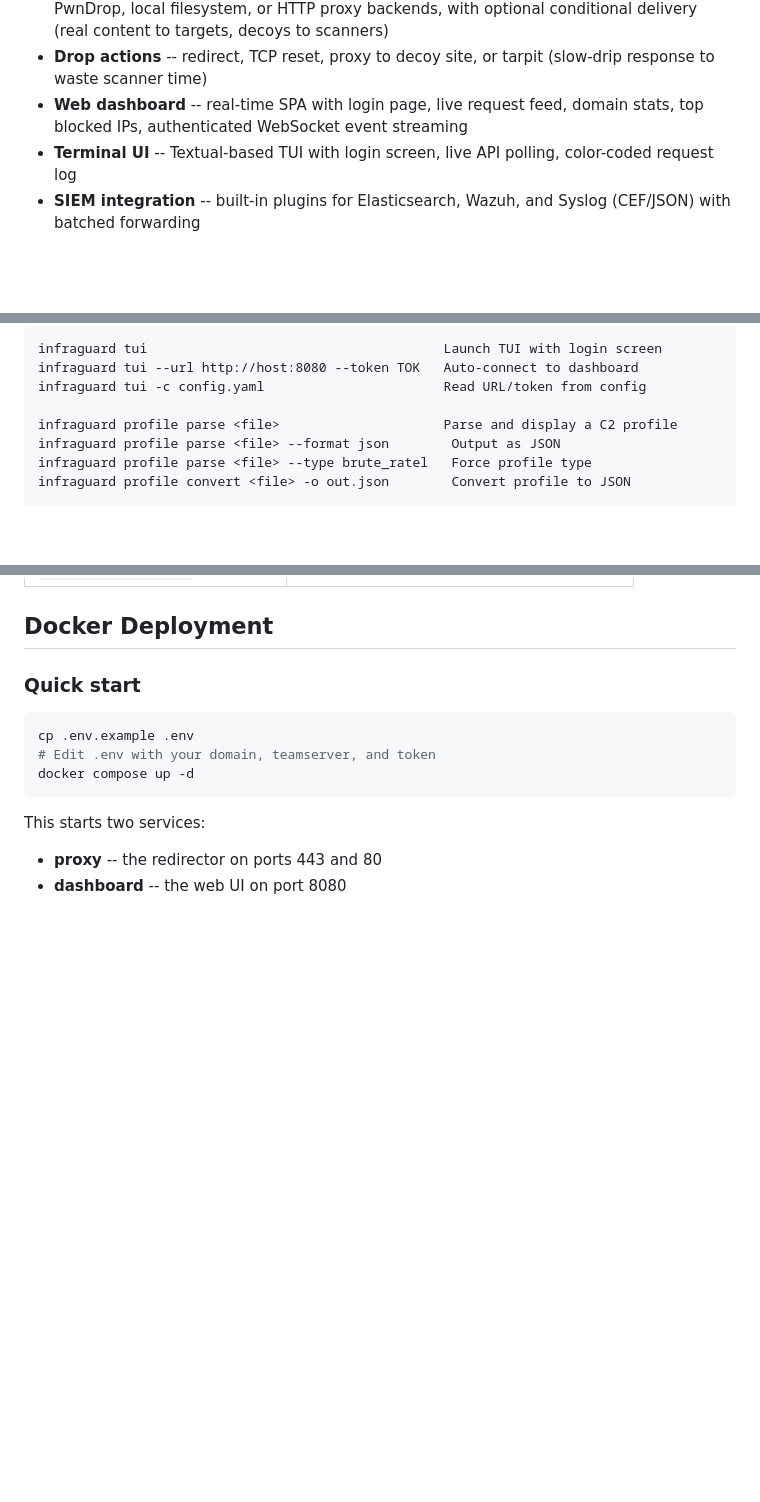
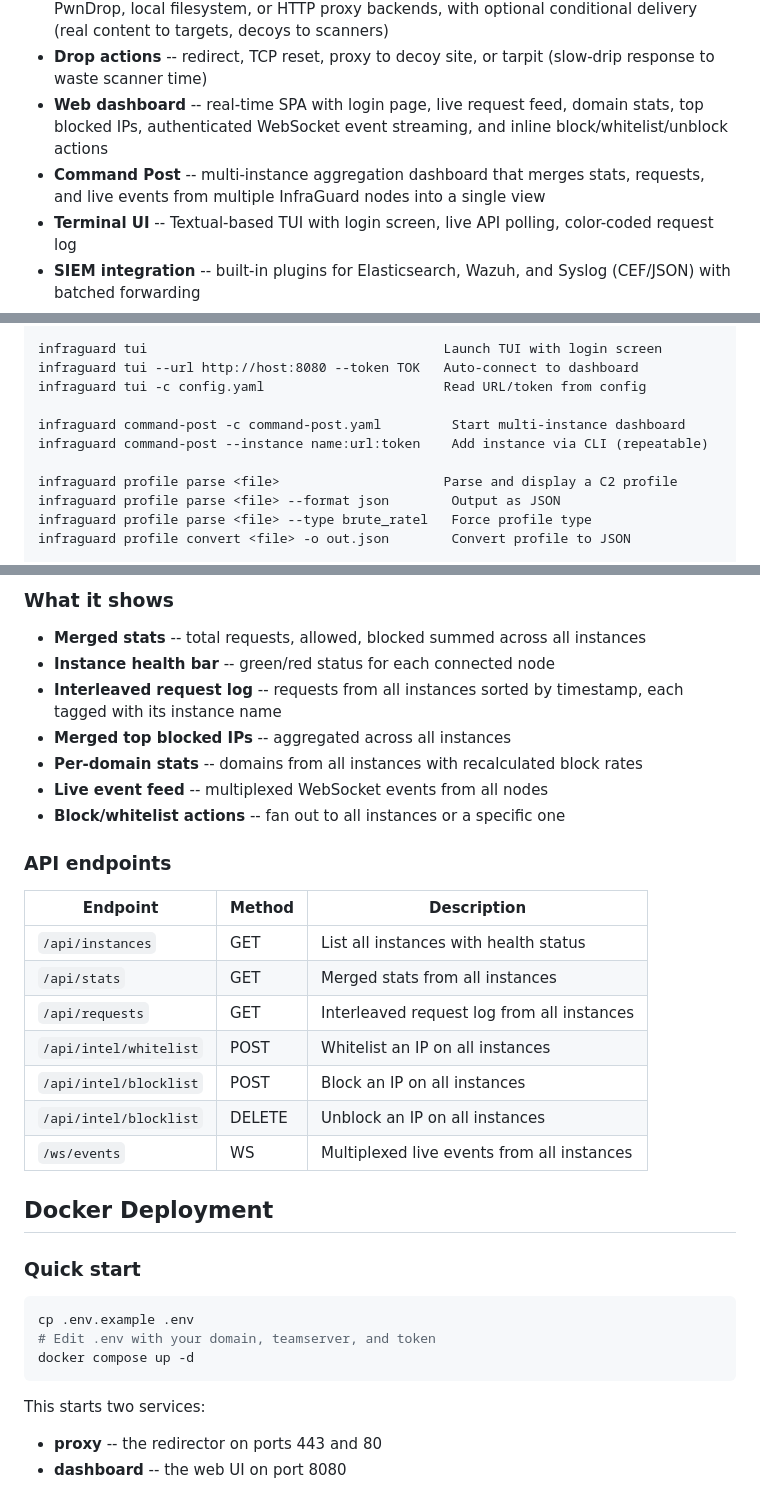
Before and after one commit to Whispergate/InfraGuard, a Markdown page: README.md, 3 parts joined by grey strips. Drawn GitHub-style; blank space fills up the shorter version.

```diff
--- a/README.md
+++ b/README.md
@@ -25,7 +25,8 @@ InfraGuard sits between the internet and your C2 teamserver, validating every in
 - **Whitelist enrichment** -- whitelisted CIDRs are auto-enriched with ASN, organization, country, and continent data on startup via GeoIP databases
 - **Content delivery routes** -- serve payloads, decoys, and static files at specific paths via PwnDrop, local filesystem, or HTTP proxy backends, with optional conditional delivery (real content to targets, decoys to scanners)
 - **Drop actions** -- redirect, TCP reset, proxy to decoy site, or tarpit (slow-drip response to waste scanner time)
-- **Web dashboard** -- real-time SPA with login page, live request feed, domain stats, top blocked IPs, authenticated WebSocket event streaming
+- **Web dashboard** -- real-time SPA with login page, live request feed, domain stats, top blocked IPs, authenticated WebSocket event streaming, and inline block/whitelist/unblock actions
+- **Command Post** -- multi-instance aggregation dashboard that merges stats, requests, and live events from multiple InfraGuard nodes into a single view
 - **Terminal UI** -- Textual-based TUI with login screen, live API polling, color-coded request log
 - **SIEM integration** -- built-in plugins for Elasticsearch, Wazuh, and Syslog (CEF/JSON) with batched forwarding
 - **Webhook alerts** -- built-in plugins for Discord (embeds), Slack (Block Kit), and generic webhook (Rocket.Chat, Mattermost, Teams)
@@ -60,6 +61,9 @@ infraguard dashboard -c config.yaml --port 9090     Override dashboard port
 infraguard tui                                      Launch TUI with login screen
 infraguard tui --url http://host:8080 --token TOK   Auto-connect to dashboard
 infraguard tui -c config.yaml                       Read URL/token from config
+
+infraguard command-post -c command-post.yaml         Start multi-instance dashboard
+infraguard command-post --instance name:url:token    Add instance via CLI (repeatable)
 
 infraguard profile parse <file>                     Parse and display a C2 profile
 infraguard profile parse <file> --format json        Output as JSON
@@ -100,3 +158,24 @@ The `generate` command accepts additional flags for operator customization:
+### What it shows
+
+- **Merged stats** -- total requests, allowed, blocked summed across all instances
+- **Instance health bar** -- green/red status for each connected node
+- **Interleaved request log** -- requests from all instances sorted by timestamp, each tagged with its instance name
+- **Merged top blocked IPs** -- aggregated across all instances
+- **Per-domain stats** -- domains from all instances with recalculated block rates
+- **Live event feed** -- multiplexed WebSocket events from all nodes
+- **Block/whitelist actions** -- fan out to all instances or a specific one
+
+### API endpoints
+
+| Endpoint | Method | Description |
+|---|---|---|
+| `/api/instances` | GET | List all instances with health status |
+| `/api/stats` | GET | Merged stats from all instances |
+| `/api/requests` | GET | Interleaved request log from all instances |
+| `/api/intel/whitelist` | POST | Whitelist an IP on all instances |
+| `/api/intel/blocklist` | POST | Block an IP on all instances |
+| `/api/intel/blocklist` | DELETE | Unblock an IP on all instances |
+| `/ws/events` | WS | Multiplexed live events from all instances |
 
 ## Docker Deployment
 
```
Also changed, not shown: other parts of README.md (+56 -1 lines), images/infraguard_command_post.png (added), 18 other files.
